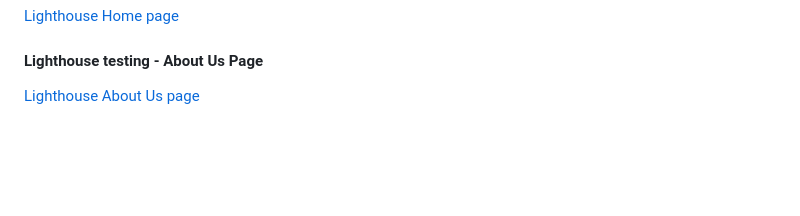
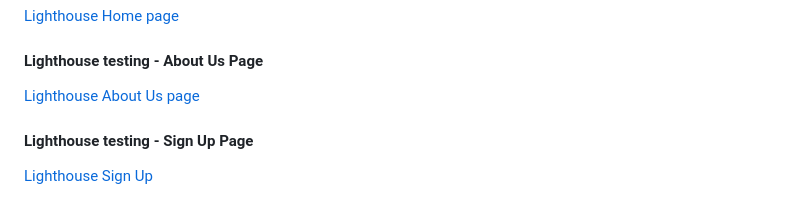
Before and after one commit to IbrahimAbedghane/ZenfiyProject1, a Markdown page: README.md, the part around the change. Drawn GitHub-style; blank space fills up the shorter version.

Commit message:
added final lighthouse testing screen shot for sign up page

```diff
--- a/README.md
+++ b/README.md
@@ -87,3 +87,6 @@ I also put all three pages of my site through the lighthouse mechanism to test f
 
 #### Lighthouse testing - About Us Page
 [Lighthouse About Us page](/assets/documentation/lighthouse-about.png)
+
+#### Lighthouse testing - Sign Up Page
+[Lighthouse Sign Up](/assets/documentation/lighthouse-signup.png)
```
Also changed, not shown: assets/documentation/lighthouse-signup.png (added).
